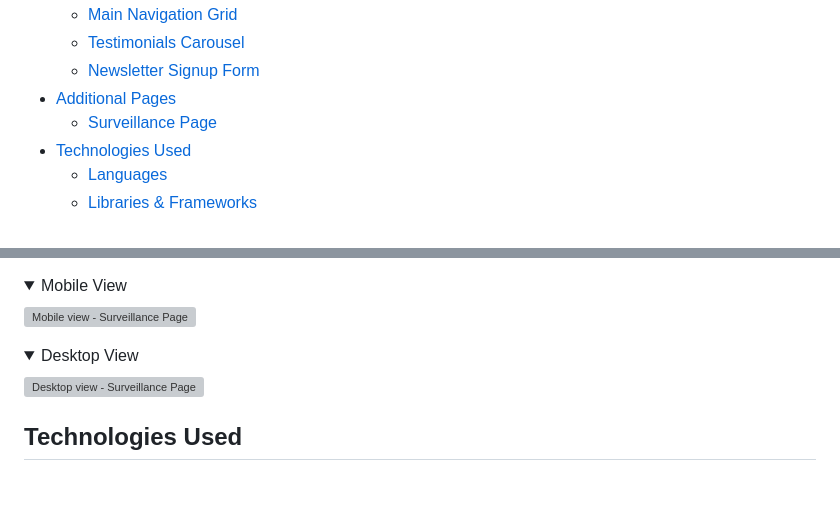
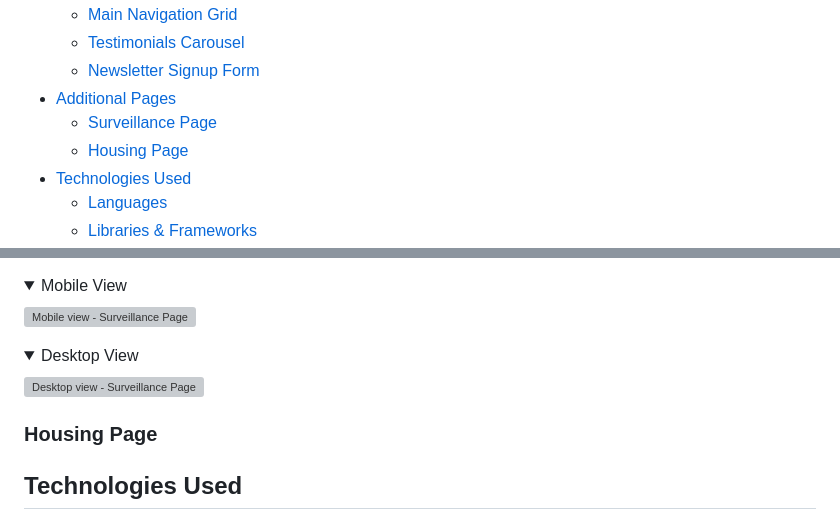
Before and after one commit to creatvie-introvert/1984-1, a Markdown page: README.md, 2 parts joined by grey strips. Drawn GitHub-style; folded sections open; blank space fills up the shorter version; grey boxes are pictures that could not be loaded.

```diff
--- a/README.md
+++ b/README.md
@@ -27,8 +27,9 @@ The site is designed for users who want a thought-provoking yet entertaining way
   - [Main Navigation Grid](#main-navigation-grid)
   - [Testimonials Carousel](#testimonials-carousel)
   - [Newsletter Signup Form](#newsletter-signup-form)
-- [Additional Pages](#)
-  - [Surveillance Page](#)
+- [Additional Pages](#additional-pages)
+  - [Surveillance Page](#surveillance-page)
+  - [Housing Page](#)
 - [Technologies Used](#technologies-used)
   - [Languages](#languages)
   - [Libraries & Frameworks](#libraries-&-frameworks)
@@ -338,6 +339,9 @@ Orwell's 1984 and our everyday tech habits.
 ![Desktop view - Surveillance Page](assets/docs/surveillance-pg-desktop.png)
 </details>
 
+### Housing Page
+
+
 ## Technologies Used
 ### Languages
 ### Libraries & Frameworks
```
Also changed, not shown: assets/docs/housing-pg-desktop.png (added), assets/docs/housing-pg-mobile.png (added), 1 other file.
